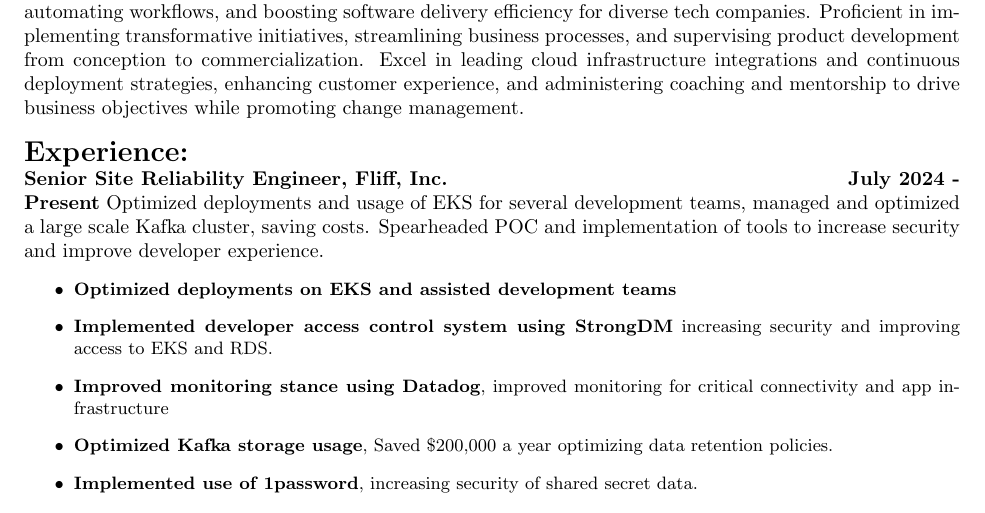
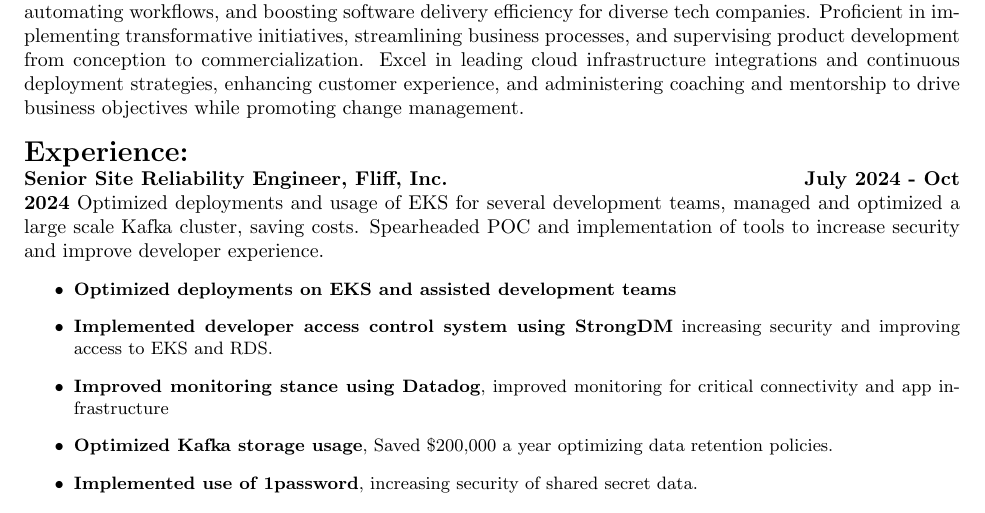
Before and after one commit to dgutierrez1287/resume, a LaTeX CV (resume.tex): part of page 1 of 2, cut so that both start at the same text. Compiled offline with pdfLaTeX.

Commit message:
updated dates

```diff
--- a/resume.tex
+++ b/resume.tex
@@ -34,7 +34,7 @@
 \\
 \noindent\Large\textbf{Experience:}\\
 \normalsize
-\textbf{Senior Site Reliability Engineer, Fliff, Inc. \hfill{July 2024 - Present}}
+\textbf{Senior Site Reliability Engineer, Fliff, Inc. \hfill{July 2024 - Oct 2024}}
 \normalsize Optimized deployments and usage of EKS for several development teams, managed and optimized a large scale Kafka
 cluster, saving costs. Spearheaded POC and implementation of tools to increase security and improve developer experience.
 \begin{itemize}
```
